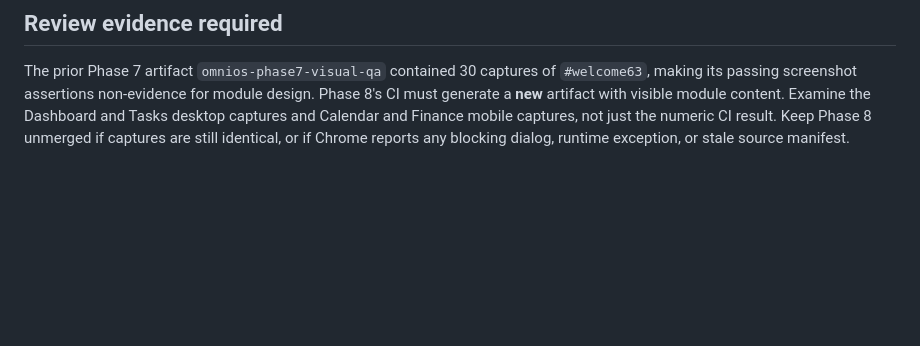
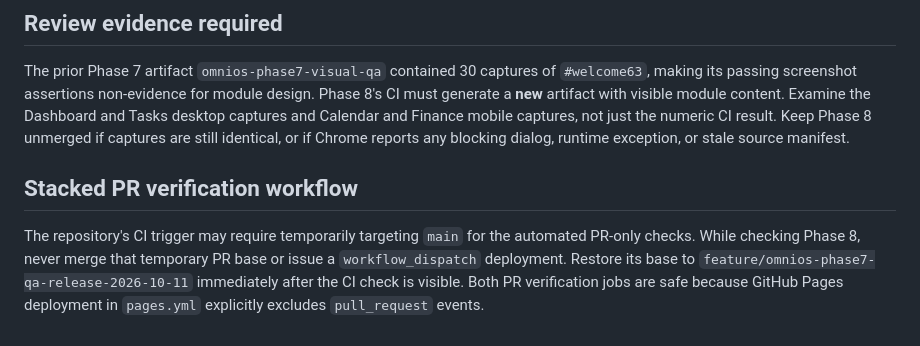
Before and after one commit to mohamedaminekilani-cyber/OmniOS, a Markdown page: design-system/PHASE8.md, the part around the change. Drawn GitHub-style; blank space fills up the shorter version.

Commit message:
Phase 8: trigger review-only CI with explicit stacked-base restoration

```diff
--- a/design-system/PHASE8.md
+++ b/design-system/PHASE8.md
@@ -32,3 +32,7 @@ These are release-blocking **QA instrumentation defects**. They do not demonstra
 ## Review evidence required
 
 The prior Phase 7 artifact `omnios-phase7-visual-qa` contained 30 captures of `#welcome63`, making its passing screenshot assertions non-evidence for module design. Phase 8's CI must generate a **new** artifact with visible module content. Examine the Dashboard and Tasks desktop captures and Calendar and Finance mobile captures, not just the numeric CI result. Keep Phase 8 unmerged if captures are still identical, or if Chrome reports any blocking dialog, runtime exception, or stale source manifest.
+
+## Stacked PR verification workflow
+
+The repository's CI trigger may require temporarily targeting `main` for the automated PR-only checks. While checking Phase 8, never merge that temporary PR base or issue a `workflow_dispatch` deployment. Restore its base to `feature/omnios-phase7-qa-release-2026-10-11` immediately after the CI check is visible. Both PR verification jobs are safe because GitHub Pages deployment in `pages.yml` explicitly excludes `pull_request` events.
```
